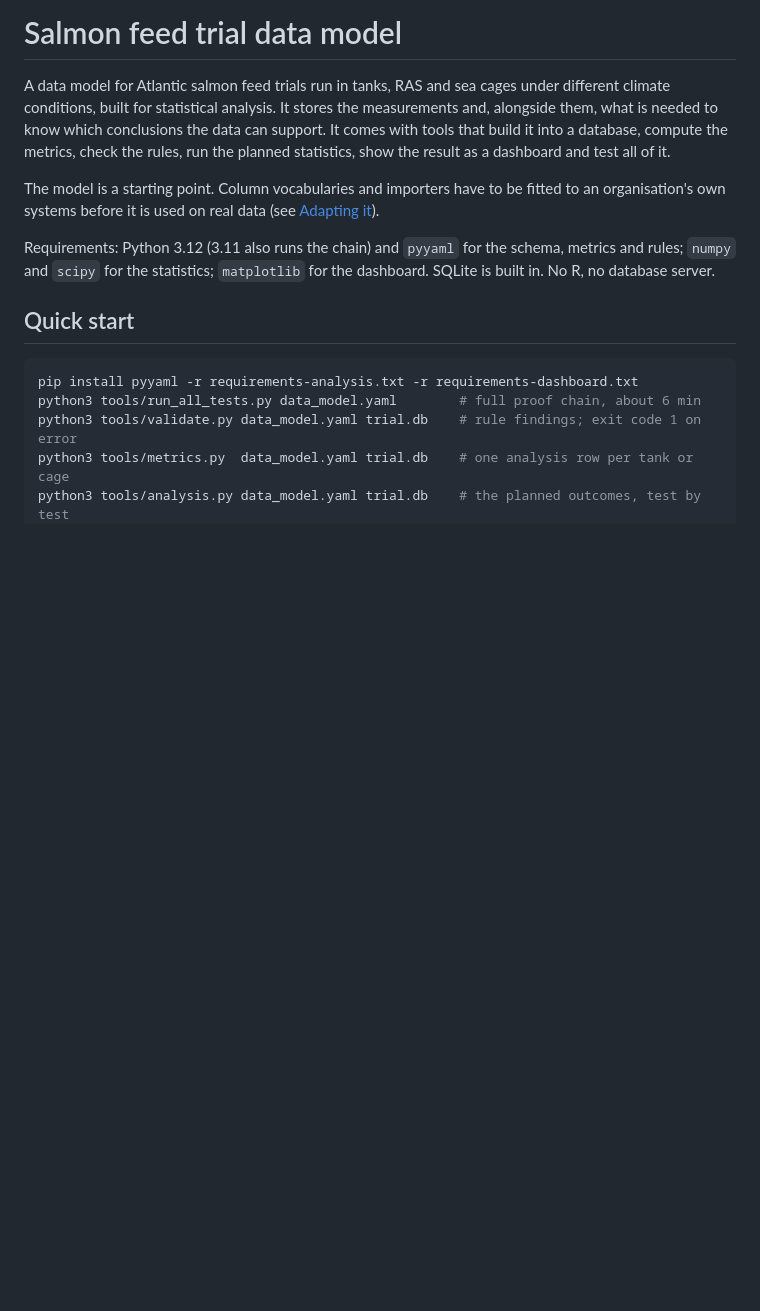
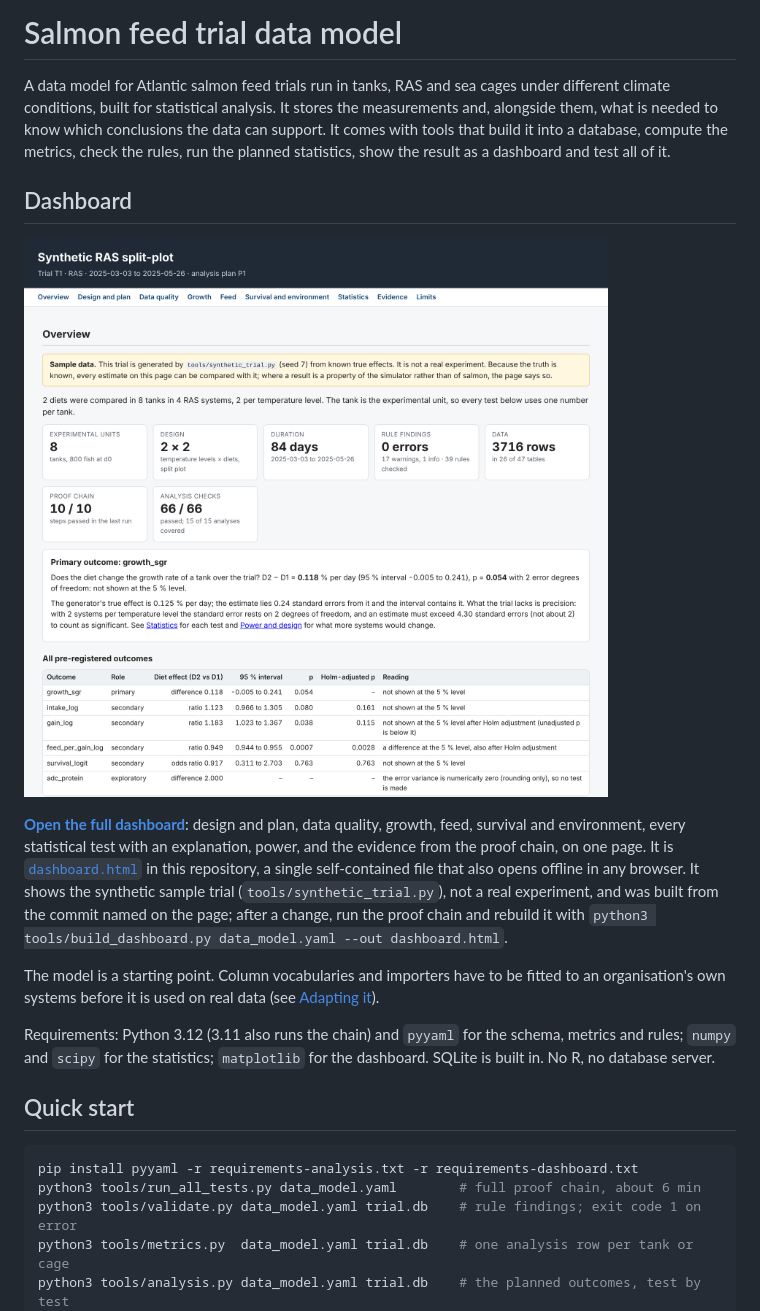
Before and after one commit to Okan-wqm/Salmon-data-model-pre-work, a Markdown page: README.md, the part around the change. Drawn GitHub-style; pictures changed too: assets/dashboard_overview.png (added); blank space fills up the shorter version.

```diff
--- a/README.md
+++ b/README.md
@@ -5,6 +5,18 @@ different climate conditions, built for statistical analysis. It stores the meas
 alongside them, what is needed to know which conclusions the data can support. It comes with
 tools that build it into a database, compute the metrics, check the rules, run the planned
 statistics, show the result as a dashboard and test all of it.
+
+## Dashboard
+
+[![Dashboard overview of the sample trial: design, rule findings, proof chain, the primary outcome and all pre-registered outcomes](assets/dashboard_overview.png)](https://okan-wqm.github.io/su-is/dashboard.html)
+
+**[Open the full dashboard](https://okan-wqm.github.io/su-is/dashboard.html)**: design and plan, data quality,
+growth, feed, survival and environment, every statistical test with an explanation, power, and
+the evidence from the proof chain, on one page. It is [`dashboard.html`](dashboard.html) in this
+repository, a single self-contained file that also opens offline in any browser. It shows the
+synthetic sample trial (`tools/synthetic_trial.py`), not a real experiment, and was built from
+the commit named on the page; after a change, run the proof chain and rebuild it with
+`python3 tools/build_dashboard.py data_model.yaml --out dashboard.html`.
 
 The model is a starting point. Column vocabularies and importers have to be fitted to an
 organisation's own systems before it is used on real data (see [Adapting it](#adapting-it)).
```
Also changed, not shown: 2 other files.
